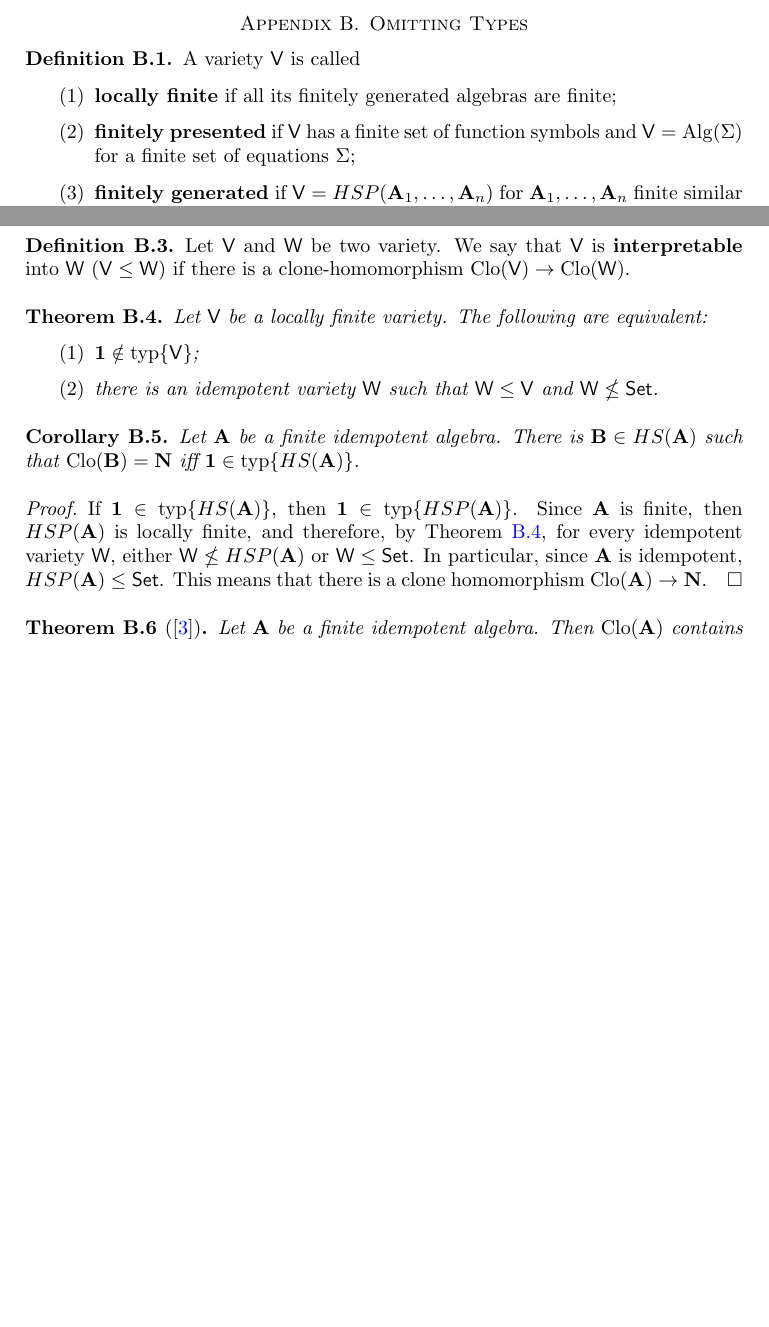
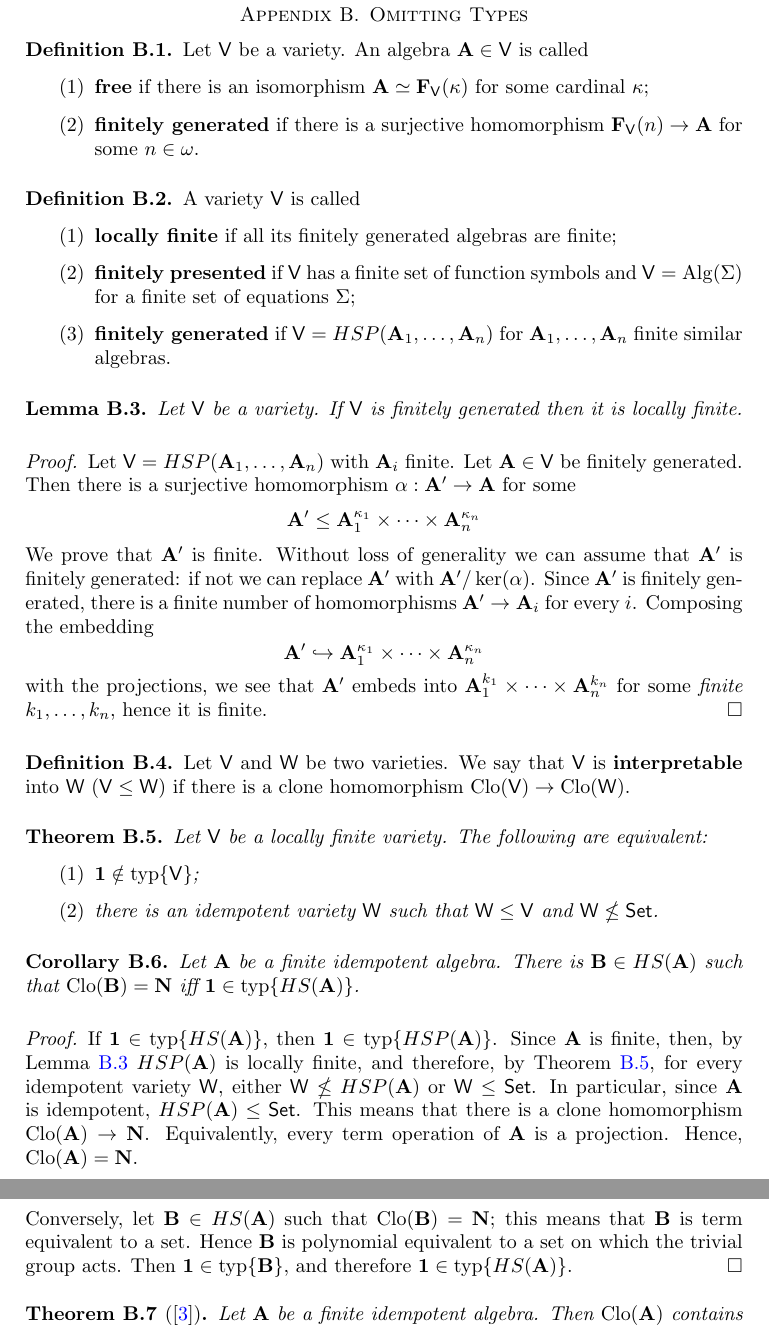
Before and after one commit to arturodefaveri/csp, a LaTeX paper (csp.tex): two parts of pages 9 and 10 of 10 before the commit and two parts of pages 10 and 11 of 11 after it, joined at a grey line, cut so that both start at the same text, the shorter picture padded with empty space. Compiled offline with pdfLaTeX.

Commit message:
edit 21/12

```diff
--- a/csp.tex
+++ b/csp.tex
@@ -751,6 +753,15 @@ We shall prove that, up to polynomial equivalence, there are no other finite min
 \section{Omitting Types}
 
 \begin{definition}
+    Let $\mathsf{V}$ be a variety.
+    An algebra $\mathbf{A} \in \mathsf{V}$ is called
+    \begin{enumerate}
+        \item \textbf{free} if there is an isomorphism $\mathbf{A} \simeq \mathbf{F}_{\mathsf{V}}(\kappa)$ for some cardinal $\kappa$;
+        \item \textbf{finitely generated} if there is a surjective homomorphism $\mathbf{F}_{\mathsf{V}}(n) \to \mathbf{A}$ for some $n \in \omega$.
+    \end{enumerate}
+\end{definition}
+
+\begin{definition}
     A variety $\mathsf{V}$ is called
     \begin{enumerate}
     \item \textbf{locally finite} if all its finitely generated algebras are finite;
@@ -759,3 +770,25 @@ We shall prove that, up to polynomial equivalence, there are no other finite min
     \end{enumerate}
 \end{definition}
 
+\begin{lemma}
+    \label{loc_fin}
+    Let $\mathsf{V}$ be a variety.
+    If $\mathsf{V}$ is finitely generated then it is locally finite.
+    \begin{proof}
+        Let $\mathsf{V}=HSP(\mathbf{A}_1, \ldots, \mathbf{A}_n)$ with $\mathbf{A}_i$ finite.
+        Let $\mathbf{A} \in \mathsf{V}$ be finitely generated.
+        Then there is a surjective homomorphism $\alpha: \mathbf{A}' \to \mathbf{A}$ for some
+        \begin{equation*}
+            \mathbf{A}' \le \mathbf{A}^{\kappa_1}_1 \times \cdots \times \mathbf{A}^{\kappa_n}_n
+        \end{equation*}
+        We prove that $\mathbf{A}'$ is finite.
+        Without loss of generality we can assume that $\mathbf{A}'$ is finitely generated: if not we can replace $\mathbf{A}'$ with $\mathbf{A}' /\ker(\alpha)$.
+        Since $\mathbf{A}'$ is finitely generated,
+        there is a finite number of homomorphisms $\mathbf{A}' \to \mathbf{A}_i$ for every $i$.
+        Composing the embedding
+        \begin{equation*}
+            \mathbf{A}' \hookrightarrow  \mathbf{A}^{\kappa_1}_1 \times \cdots \times \mathbf{A}^{\kappa_n}_n
+        \end{equation*} with the projections,
+        we see that $\mathbf{A}'$ embeds into $\mathbf{A}^{k_1}_1 \times \cdots \times \mathbf{A}^{k_n}_n$ for some \emph{finite} $k_1, \ldots, k_n$, hence it is finite.
+    \end{proof}
+\end{lemma}
@@ -765,7 +795,7 @@ We shall prove that, up to polynomial equivalence, there are no other finite min
 
 \begin{definition}
-    Let $\mathsf{V}$ and $\mathsf{W}$ be two variety.
-    We say that $\mathsf{V}$ is \textbf{interpretable} into $\mathsf{W}$ ($\mathsf{V} \le \mathsf{W}$) if there is a clone-homomorphism $\Clo(\mathsf{V}) \to \Clo(\mathsf{W})$.
+    Let $\mathsf{V}$ and $\mathsf{W}$ be two varieties.
+    We say that $\mathsf{V}$ is \textbf{interpretable} into $\mathsf{W}$ ($\mathsf{V} \le \mathsf{W}$) if there is a clone homomorphism $\Clo(\mathsf{V}) \to \Clo(\mathsf{W})$.
 \end{definition}
 
 \begin{theorem}
@@ -783,10 +813,17 @@ We shall prove that, up to polynomial equivalence, there are no other finite min
     There is $\mathbf{B} \in HS(\mathbf{A})$ such that $\Clo(\mathbf{B})=\mathbf{N}$ iff $\mathbf{1} \in \typ\{HS(\mathbf{A})\}$.
     \begin{proof}
         If $\mathbf{1} \in \typ\{HS(\mathbf{A})\}$, then $\mathbf{1} \in \typ\{HSP(\mathbf{A})\}$.
-        Since $\mathbf{A}$ is finite, then $HSP(\mathbf{A})$ is locally finite,
+        Since $\mathbf{A}$ is finite, then, by Lemma \ref{loc_fin} $HSP(\mathbf{A})$ is locally finite,
         and therefore, by Theorem \ref{omitting_typ1}, for every idempotent variety $\mathsf{W}$, either $\mathsf{W} \nleq HSP(\mathbf{A})$ or $\mathsf{W} \le \mathsf{Set}$.
         In particular, since $\mathbf{A}$ is idempotent, $HSP(\mathbf{A}) \le \mathsf{Set}$.
         This means that there is a clone homomorphism $\Clo(\mathbf{A}) \to \mathbf{N}$.
+        Equivalently, every term operation of $\mathbf{A}$ is a projection.
+        Hence, $\Clo(\mathbf{A}) = \mathbf{N}$.
+
+        Conversely, let $\mathbf{B} \in HS(\mathbf{A})$ such that $\Clo(\mathbf{B})=\mathbf{N}$;
+        this means that $\mathbf{B}$ is term equivalent to a set.
+        Hence $\mathbf{B}$ is polynomial equivalent to a set on which the trivial group acts.
+        Then $\mathbf{1} \in \typ\{\mathbf{B}\}$, and therefore $\mathbf{1} \in \typ\{HS(\mathbf{A})\}$.
     \end{proof}
 \end{corollary}
 
```
Also changed, not shown: csp.pdf, csp.tex (33 more changed lines).
